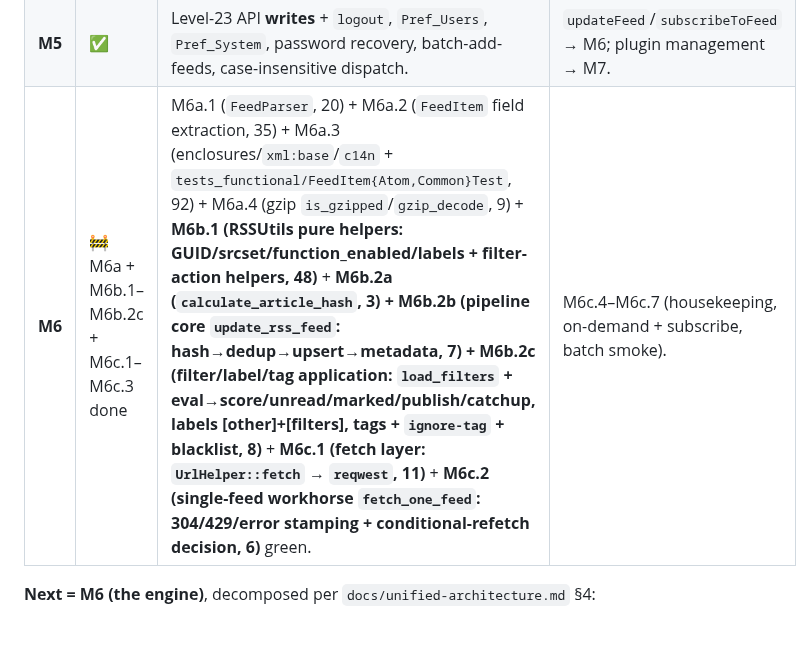
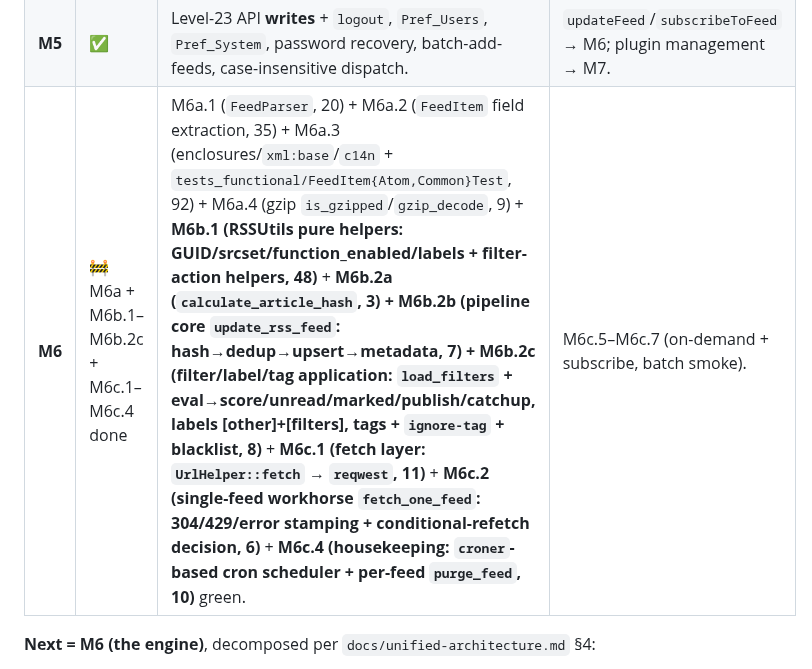
Before and after one commit to slydetector/ttrss-rust, a Markdown page: docs/plan.md, the part around one of its changes. Drawn GitHub-style; blank space fills up the shorter version.

Commit message:
docs: sync plan.md with M6c.4 completion

```diff
--- a/docs/plan.md
+++ b/docs/plan.md
@@ -158,7 +158,7 @@ Restructured per `research-report.md` (strangler-fig / vertical-slice / golden-m
 | **M3** | ✅ | Article-state mutations (mark/star/publish/unread, catchup feed/cat/all, score, tags, labels, `getmetadatabyid`, `redirect`) — 21/21 clean vs the M3 `db_state` corpus. | `notes` handler → M7 (plugin). |
 | **M4** | ✅ | `Pref_Prefs` (profiles, app passwords, save+reset, `index`/`index_auth` + OTP writes), feed CRUD + categories + icons + ordering + access keys + OPML, filter CRUD + execution, label CRUD. | `Feeds::add` (subscribe) → M6 (needs fetch/parse). |
 | **M5** | ✅ | Level-23 API **writes** + `logout`, `Pref_Users`, `Pref_System`, password recovery, batch-add-feeds, case-insensitive dispatch. | `updateFeed`/`subscribeToFeed` → M6; plugin management → M7. |
-| **M6** | 🚧 M6a + M6b.1–M6b.2c + M6c.1–M6c.3 done | M6a.1 (`FeedParser`, 20) + M6a.2 (`FeedItem` field extraction, 35) + M6a.3 (enclosures/`xml:base`/`c14n` + `tests_functional/FeedItem{Atom,Common}Test`, 92) + M6a.4 (gzip `is_gzipped`/`gzip_decode`, 9) + **M6b.1 (RSSUtils pure helpers: GUID/srcset/function_enabled/labels + filter-action helpers, 48)** + **M6b.2a (`calculate_article_hash`, 3) + M6b.2b (pipeline core `update_rss_feed`: hash→dedup→upsert→metadata, 7) + M6b.2c (filter/label/tag application: `load_filters` + eval→score/unread/marked/publish/catchup, labels [other]+[filters], tags + `ignore-tag` + blacklist, 8)** + **M6c.1 (fetch layer: `UrlHelper::fetch` → `reqwest`, 11)** + **M6c.2 (single-feed workhorse `fetch_one_feed`: 304/429/error stamping + conditional-refetch decision, 6)** green. | M6c.4–M6c.7 (housekeeping, on-demand + subscribe, batch smoke). |
+| **M6** | 🚧 M6a + M6b.1–M6b.2c + M6c.1–M6c.4 done | M6a.1 (`FeedParser`, 20) + M6a.2 (`FeedItem` field extraction, 35) + M6a.3 (enclosures/`xml:base`/`c14n` + `tests_functional/FeedItem{Atom,Common}Test`, 92) + M6a.4 (gzip `is_gzipped`/`gzip_decode`, 9) + **M6b.1 (RSSUtils pure helpers: GUID/srcset/function_enabled/labels + filter-action helpers, 48)** + **M6b.2a (`calculate_article_hash`, 3) + M6b.2b (pipeline core `update_rss_feed`: hash→dedup→upsert→metadata, 7) + M6b.2c (filter/label/tag application: `load_filters` + eval→score/unread/marked/publish/catchup, labels [other]+[filters], tags + `ignore-tag` + blacklist, 8)** + **M6c.1 (fetch layer: `UrlHelper::fetch` → `reqwest`, 11)** + **M6c.2 (single-feed workhorse `fetch_one_feed`: 304/429/error stamping + conditional-refetch decision, 6)** + **M6c.4 (housekeeping: `croner`-based cron scheduler + per-feed `purge_feed`, 10)** green. | M6c.5–M6c.7 (on-demand + subscribe, batch smoke). |
 
 **Next = M6 (the engine)**, decomposed per `docs/unified-architecture.md` §4:
 
```
Also changed, not shown: other parts of docs/plan.md (+1 -1 lines).
